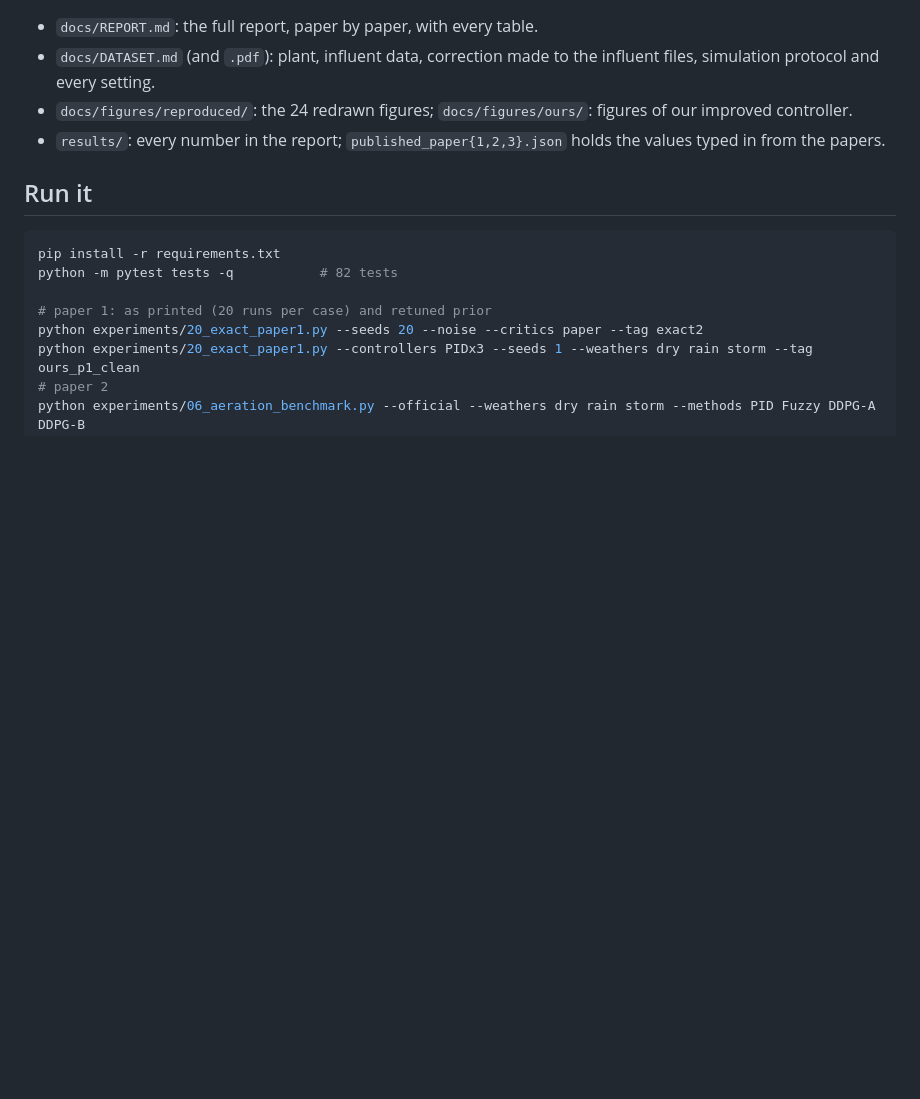
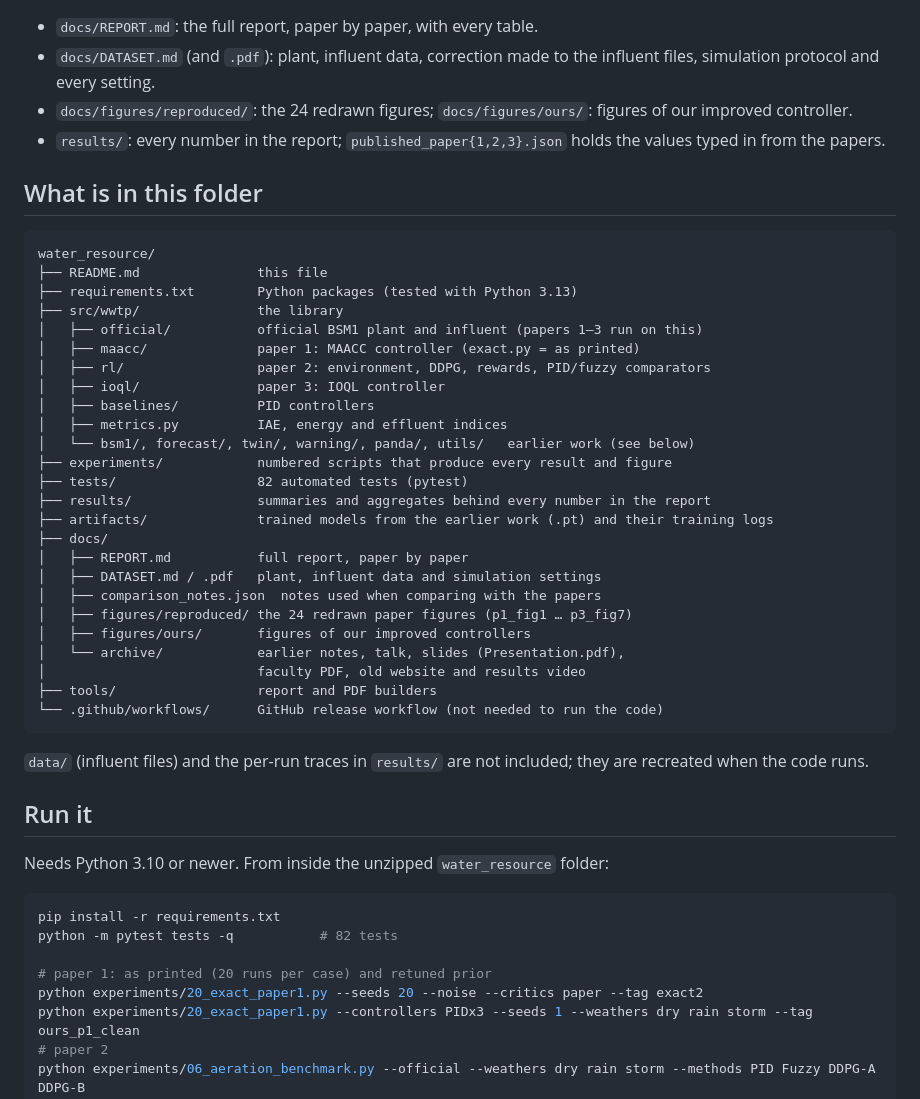
Before and after one commit to Amritha902/water_resource, a Markdown page: README.md, the part around the change. Drawn GitHub-style; blank space fills up the shorter version.

Commit message:
README: full folder guide and setup notes for the zip download
Co-Authored-By: Claude Opus 5.5 <noreply@anthropic.com>
Claude-Session: https://claude.ai/code/session_015C3q5sfXFD3UjUvrKoQJxm

````diff
--- a/README.md
+++ b/README.md
@@ -39,7 +39,42 @@ PID numbers we reproduce correspond to [2, 1], which we use.
 - `results/`: every number in the report; `published_paper{1,2,3}.json` holds
   the values typed in from the papers.
 
+## What is in this folder
+
+```
+water_resource/
+├── README.md               this file
+├── requirements.txt        Python packages (tested with Python 3.13)
+├── src/wwtp/               the library
+│   ├── official/           official BSM1 plant and influent (papers 1–3 run on this)
+│   ├── maacc/              paper 1: MAACC controller (exact.py = as printed)
+│   ├── rl/                 paper 2: environment, DDPG, rewards, PID/fuzzy comparators
+│   ├── ioql/               paper 3: IOQL controller
+│   ├── baselines/          PID controllers
+│   ├── metrics.py          IAE, energy and effluent indices
+│   └── bsm1/, forecast/, twin/, warning/, panda/, utils/   earlier work (see below)
+├── experiments/            numbered scripts that produce every result and figure
+├── tests/                  82 automated tests (pytest)
+├── results/                summaries and aggregates behind every number in the report
+├── artifacts/              trained models from the earlier work (.pt) and their training logs
+├── docs/
+│   ├── REPORT.md           full report, paper by paper
+│   ├── DATASET.md / .pdf   plant, influent data and simulation settings
+│   ├── comparison_notes.json  notes used when comparing with the papers
+│   ├── figures/reproduced/ the 24 redrawn paper figures (p1_fig1 … p3_fig7)
+│   ├── figures/ours/       figures of our improved controllers
+│   └── archive/            earlier notes, talk, slides (Presentation.pdf),
+│                           faculty PDF, old website and results video
+├── tools/                  report and PDF builders
+└── .github/workflows/      GitHub release workflow (not needed to run the code)
+```
+
+`data/` (influent files) and the per-run traces in `results/` are not included;
+they are recreated when the code runs.
+
 ## Run it
+
+Needs Python 3.10 or newer. From inside the unzipped `water_resource` folder:
 
 ```bash
 pip install -r requirements.txt
````
